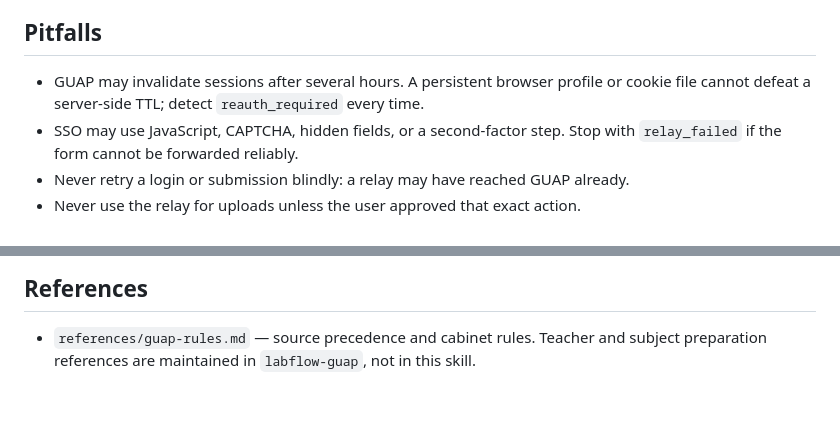
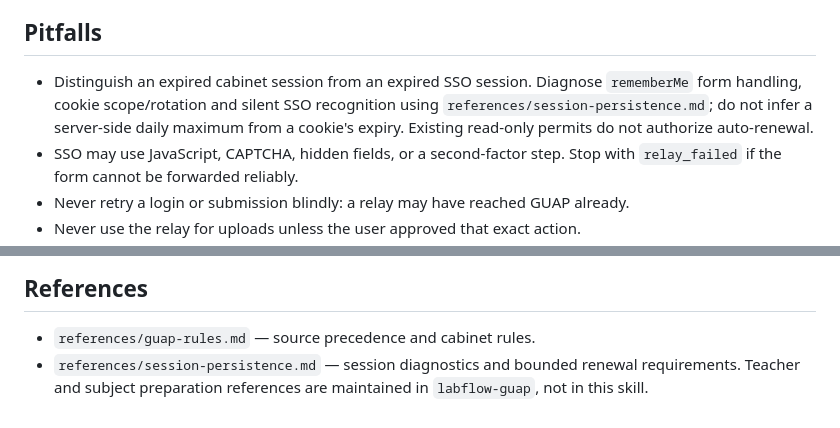
Before and after one commit to pank-su/guap-skill, a Markdown page: skills/guap-pro/SKILL.md, 2 parts joined by grey strips. Rendered like a GitHub page.

Commit message:
docs(guap-pro): document SSO persistence diagnostics and renewal boundaries

```diff
--- a/skills/guap-pro/SKILL.md
+++ b/skills/guap-pro/SKILL.md
@@ -255,8 +255,10 @@ live task. If sources conflict, preserve the conflict and ask the user.
 
 ## Pitfalls
 
-- GUAP may invalidate sessions after several hours. A persistent browser profile or
-  cookie file cannot defeat a server-side TTL; detect `reauth_required` every time.
+- Distinguish an expired cabinet session from an expired SSO session. Diagnose
+  `rememberMe` form handling, cookie scope/rotation and silent SSO recognition using
+  `references/session-persistence.md`; do not infer a server-side daily maximum
+  from a cookie's expiry. Existing read-only permits do not authorize auto-renewal.
 - SSO may use JavaScript, CAPTCHA, hidden fields, or a second-factor step. Stop with
   `relay_failed` if the form cannot be forwarded reliably.
 - Never retry a login or submission blindly: a relay may have reached GUAP already.
@@ -288,5 +290,6 @@ no password, cookie value, or private task URL in the returned Hermes context.
 ## References
 
 - `references/guap-rules.md` — source precedence and cabinet rules.
+- `references/session-persistence.md` — session diagnostics and bounded renewal requirements.
 Teacher and subject preparation references are maintained in `labflow-guap`, not
 in this skill.
```
Also changed, not shown: 1 other file.
